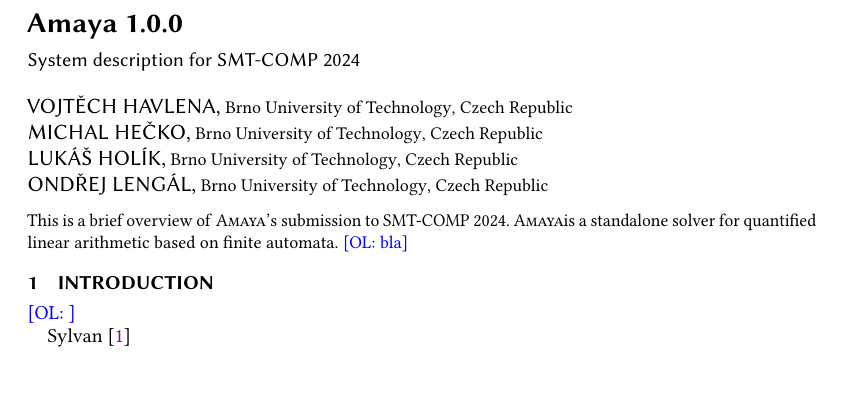
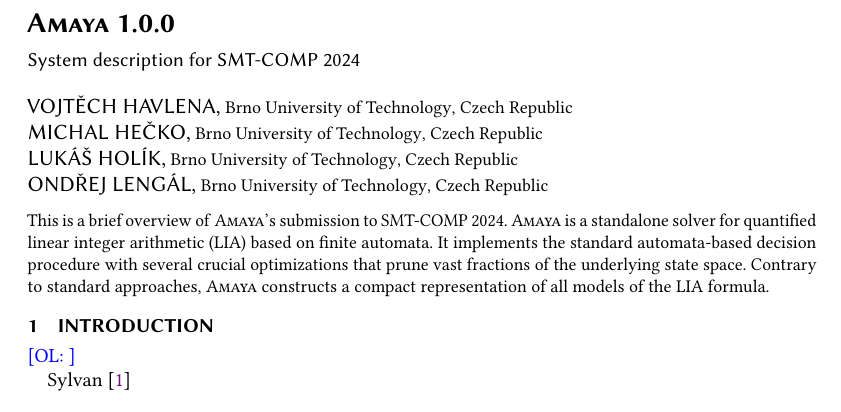
Before and after one commit to VeriFIT/amaya-smt-comp, a LaTeX paper (system-description-2024/main.tex, which reads system-description-2024/macros.tex): part of the page, cut so that both start at the same text, the shorter picture padded with empty space. Compiled offline with pdfLaTeX.

Commit message:
abstract

```diff
--- a/system-description-2024/macros.tex
+++ b/system-description-2024/macros.tex
@@ -1,3 +1,3 @@
 \newcommand{\ol}[1]{\textcolor{blue}{\ifmmode \text{[OL: #1]}\else [OL: #1] \fi}}
 
-\newcommand{\amaya}[0]{\textsc{Amaya}}
+\newcommand{\amaya}[0]{\textsc{Amaya}\xspace}
--- a/system-description-2024/main.tex
+++ b/system-description-2024/main.tex
@@ -2,12 +2,13 @@
 \settopmatter{printacmref=false, printccs=false, printfolios=false}
 \authorsaddresses{}
 
+\usepackage{xspace}
 
 \input{macros.tex}
 
 \begin{document}
 
-\title{Amaya 1.0.0}
+\title{\amaya 1.0.0}
 \subtitle{System description for SMT-COMP 2024}
 
 %%
@@ -75,8 +76,9 @@
 
 \begin{abstract}
   This is a~brief overview of \amaya's submission to SMT-COMP 2024.
-  \amaya is a standalone solver for quantified linear arithmetic based on finite automata.
-  \ol{bla}
+  \amaya is a standalone solver for quantified linear integer arithmetic (LIA) based on finite automata.
+  It implements the standard automata-based decision procedure with several crucial optimizations that prune vast fractions of the underlying state space.
+  Contrary to standard approaches, \amaya constructs a~compact representation of all models of the LIA formula.
 \end{abstract}
 
 \maketitle
```
